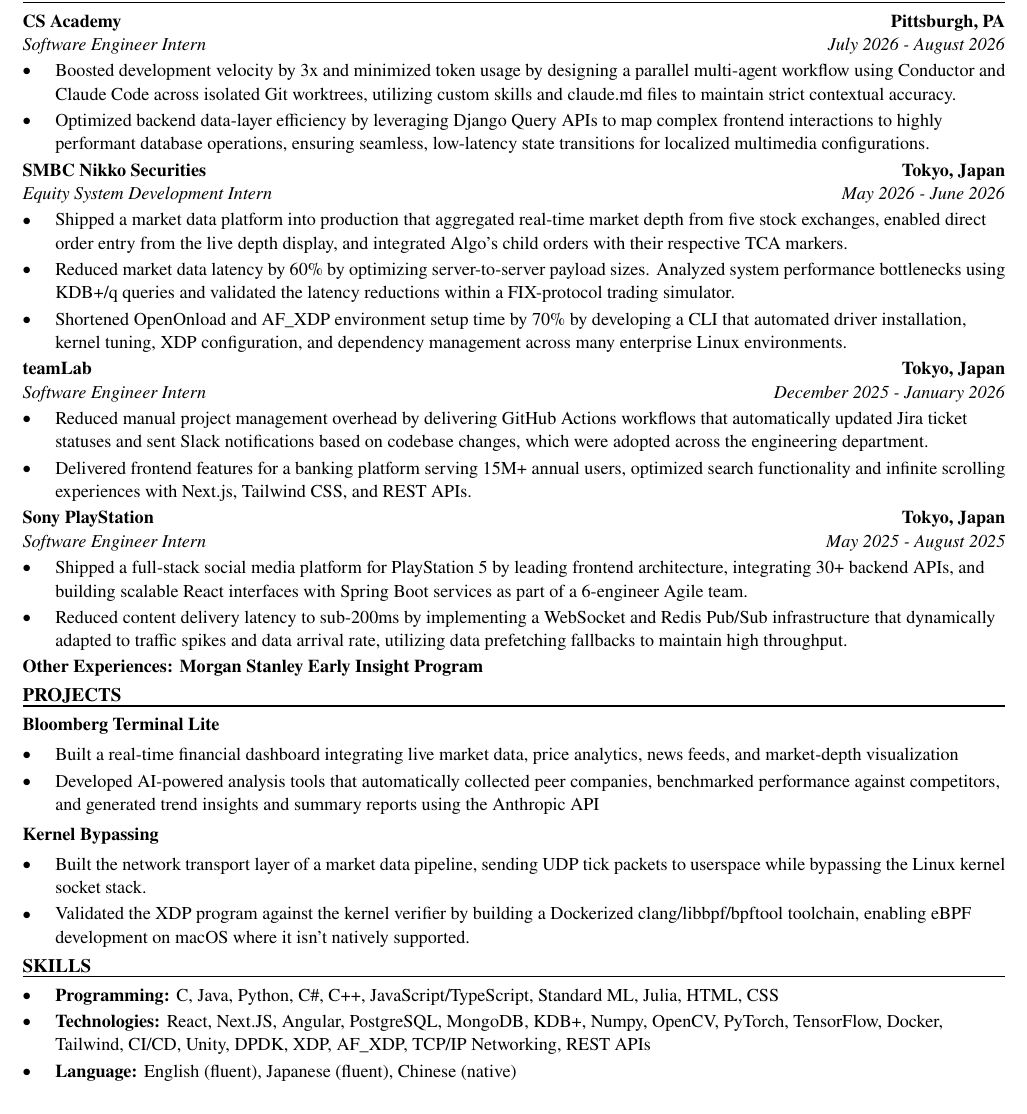
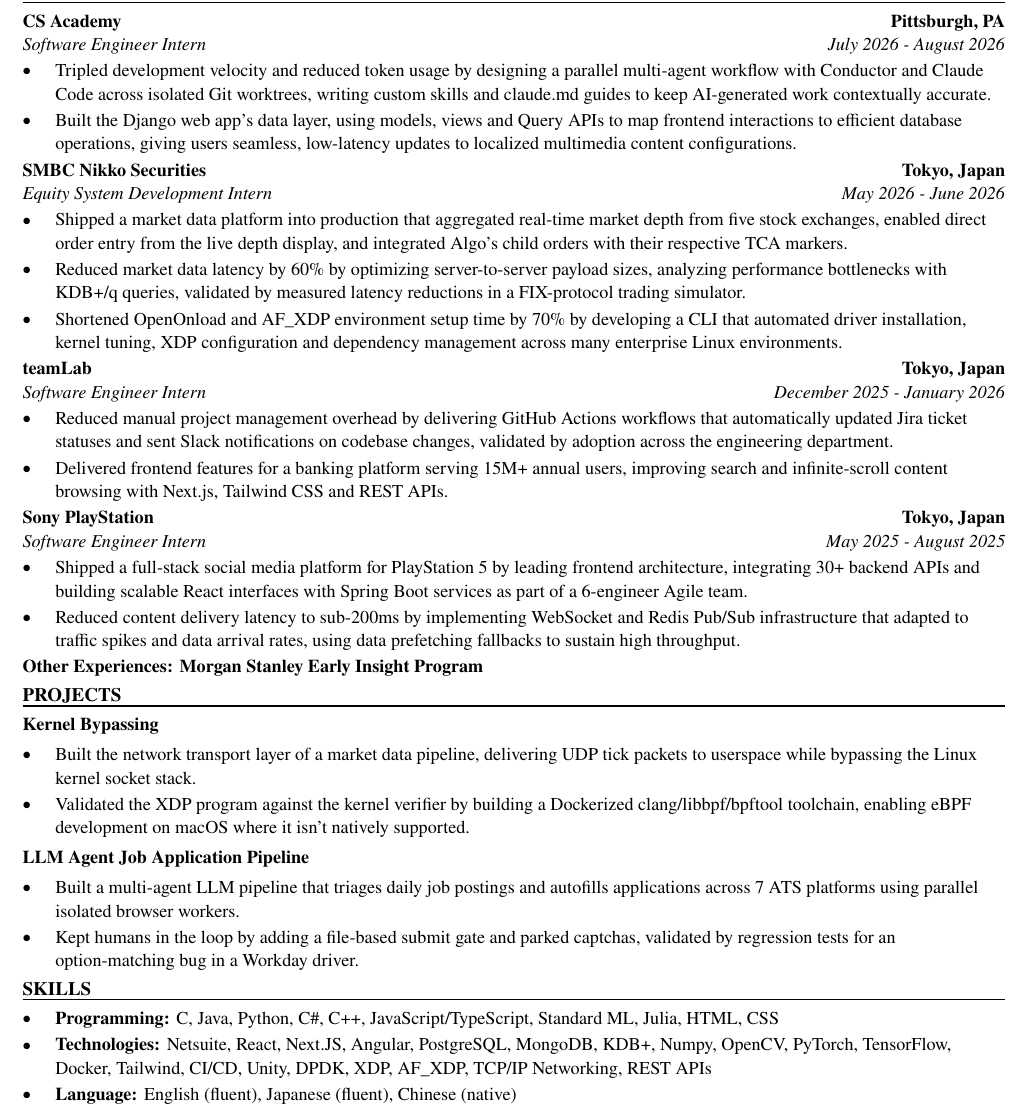
Before and after one commit to xinyichan04/resume, a LaTeX CV (resume.tex, which reads skills.tex): part of the page, cut so that both start at the same text. Compiled offline with pdfLaTeX.

Commit message:
Tailor for Bonneville International: Arizona Sports Digital Spring 2027 Internship (ATS score 0.0 -> 100.0)

```diff
--- a/resume.tex
+++ b/resume.tex
@@ -52,41 +52,41 @@
 \section*{WORK EXPERIENCE}
 \entry{CS Academy}{Pittsburgh, PA}{Software Engineer Intern}{July 2026 - August 2026}
 \begin{itemize}
-  \item Boosted development velocity by 3x and minimized token usage by designing a parallel multi-agent workflow using Conductor and Claude Code across isolated Git worktrees, utilizing custom skills and claude.md files to maintain strict contextual accuracy.
-  \item Optimized backend data-layer efficiency by leveraging Django Query APIs to map complex frontend interactions to highly performant database operations, ensuring seamless, low-latency state transitions for localized multimedia configurations.
+  \item Tripled development velocity and reduced token usage by designing a parallel multi-agent workflow with Conductor and Claude Code across isolated Git worktrees, writing custom skills and claude.md guides to keep AI-generated work contextually accurate.
+  \item Built the Django web app's data layer, using models, views and Query APIs to map frontend interactions to efficient database operations, giving users seamless, low-latency updates to localized multimedia content configurations.
 \end{itemize}
 
 \entry{SMBC Nikko Securities}{Tokyo, Japan}{Equity System Development Intern}{May 2026 - June 2026}
 \begin{itemize}
   \item Shipped a market data platform into production that aggregated real-time market depth from five stock exchanges, enabled direct order entry from the live depth display, and integrated Algo's child orders with their respective TCA markers.
-  \item Reduced market data latency by 60\% by optimizing server-to-server payload sizes. Analyzed system performance bottlenecks using KDB+/q queries and validated the latency reductions within a FIX-protocol trading simulator.
-  \item Shortened OpenOnload and AF\_XDP environment setup time by 70\% by developing a CLI that automated driver installation, kernel tuning, XDP configuration, and dependency management across many enterprise Linux environments.
+  \item Reduced market data latency by 60\% by optimizing server-to-server payload sizes, analyzing performance bottlenecks with KDB+/q queries, validated by measured latency reductions in a FIX-protocol trading simulator.
+  \item Shortened OpenOnload and AF\_XDP environment setup time by 70\% by developing a CLI that automated driver installation, kernel tuning, XDP configuration and dependency management across many enterprise Linux environments.
 \end{itemize}
 
 \entry{teamLab}{Tokyo, Japan}{Software Engineer Intern}{December 2025 - January 2026}
 \begin{itemize}
-  \item Reduced manual project management overhead by delivering GitHub Actions workflows that automatically updated Jira ticket statuses and sent Slack notifications based on codebase changes, which were adopted across the engineering department.
-  \item Delivered frontend features for a banking platform serving 15M+ annual users, optimized search functionality and infinite scrolling experiences with Next.js, Tailwind CSS, and REST APIs.
+  \item Reduced manual project management overhead by delivering GitHub Actions workflows that automatically updated Jira ticket statuses and sent Slack notifications on codebase changes, validated by adoption across the engineering department.
+  \item Delivered frontend features for a banking platform serving 15M+ annual users, improving search and infinite-scroll content browsing with Next.js, Tailwind CSS and REST APIs.
 \end{itemize}
 
 \entry{Sony PlayStation}{Tokyo, Japan}{Software Engineer Intern}{May 2025 - August 2025}
 \begin{itemize}
-  \item Shipped a full-stack social media platform for PlayStation 5 by leading frontend architecture, integrating 30+ backend APIs, and building scalable React interfaces with Spring Boot services as part of a 6-engineer Agile team.
-  \item Reduced content delivery latency to sub-200ms by implementing a WebSocket and Redis Pub/Sub infrastructure that dynamically adapted to traffic spikes and data arrival rate, utilizing data prefetching fallbacks to maintain high throughput.
+  \item Shipped a full-stack social media platform for PlayStation 5 by leading frontend architecture, integrating 30+ backend APIs and building scalable React interfaces with Spring Boot services as part of a 6-engineer Agile team.
+  \item Reduced content delivery latency to sub-200ms by implementing WebSocket and Redis Pub/Sub infrastructure that adapted to traffic spikes and data arrival rates, using data prefetching fallbacks to sustain high throughput.
 \end{itemize}
 \textbf{Other Experiences: Morgan Stanley Early Insight Program}
 
 \section*{PROJECTS}
-\textbf{Bloomberg Terminal Lite}\par\vspace{2pt}
+\textbf{Kernel Bypassing}\par\vspace{2pt}
 \begin{itemize}
-  \item Built a real-time financial dashboard integrating live market data, price analytics, news feeds, and market-depth visualization
-  \item Developed AI-powered analysis tools that automatically collected peer companies, benchmarked performance against competitors, and generated trend insights and summary reports using the Anthropic API
+  \item Built the network transport layer of a market data pipeline, delivering UDP tick packets to userspace while bypassing the Linux kernel socket stack.
+  \item Validated the XDP program against the kernel verifier by building a Dockerized clang/libbpf/bpftool toolchain, enabling eBPF development on macOS where it isn't natively supported.
 \end{itemize}
 \vspace{2pt}
-\textbf{Kernel Bypassing}\par\vspace{2pt}
+\textbf{LLM Agent Job Application Pipeline}\par\vspace{2pt}
 \begin{itemize}
-  \item Built the network transport layer of a market data pipeline, sending UDP tick packets to userspace while bypassing the Linux kernel socket stack.
-  \item Validated the XDP program against the kernel verifier by building a Dockerized clang/libbpf/bpftool toolchain, enabling eBPF development on macOS where it isn't natively supported.
+  \item Built a multi-agent LLM pipeline that triages daily job postings and autofills applications across 7 ATS platforms using parallel isolated browser workers.
+  \item Kept humans in the loop by adding a file-based submit gate and parked captchas, validated by regression tests for an option-matching bug in a Workday driver.
 \end{itemize}
 
 \input{skills.tex}
--- a/skills.tex
+++ b/skills.tex
@@ -2,6 +2,6 @@
 \section*{SKILLS}
 \begin{itemize}
   \item \textbf{Programming:} C, Java, Python, C\#, C++, JavaScript/TypeScript, Standard ML, Julia, HTML, CSS
-  \item \textbf{Technologies:} React, Next.JS, Angular, PostgreSQL, MongoDB, KDB+, Numpy, OpenCV, PyTorch, TensorFlow, Docker, Tailwind, CI/CD, Unity, DPDK, XDP, AF\_XDP, TCP/IP Networking, REST APIs
+  \item \textbf{Technologies:} Netsuite, React, Next.JS, Angular, PostgreSQL, MongoDB, KDB+, Numpy, OpenCV, PyTorch, TensorFlow, Docker, Tailwind, CI/CD, Unity, DPDK, XDP, AF\_XDP, TCP/IP Networking, REST APIs
   \item \textbf{Language:} English (fluent), Japanese (fluent), Chinese (native)
 \end{itemize}
```
